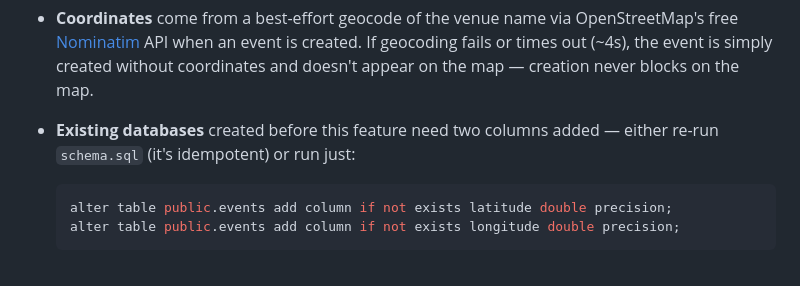
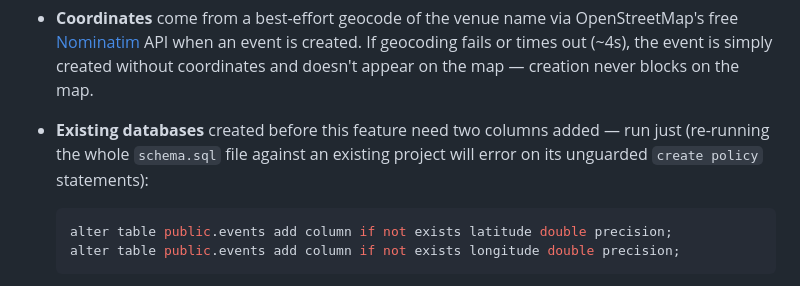
Before and after one commit to Aneesh15here/christian-singles-hangouts, a Markdown page: README.md, the part around one of its changes. Rendered like a GitHub page.

````diff
--- a/README.md
+++ b/README.md
@@ -227,7 +233,9 @@ adds no new privacy surface.
   simply created without coordinates and doesn't appear on the map —
   creation never blocks on the map.
 - **Existing databases** created before this feature need two columns
-  added — either re-run `schema.sql` (it's idempotent) or run just:
+  added — run just (re-running the whole `schema.sql` file against an
+  existing project will error on its unguarded `create policy`
+  statements):
 
   ```sql
   alter table public.events add column if not exists latitude double precision;
````
Also changed, not shown: other parts of README.md (+17 -10 lines).
